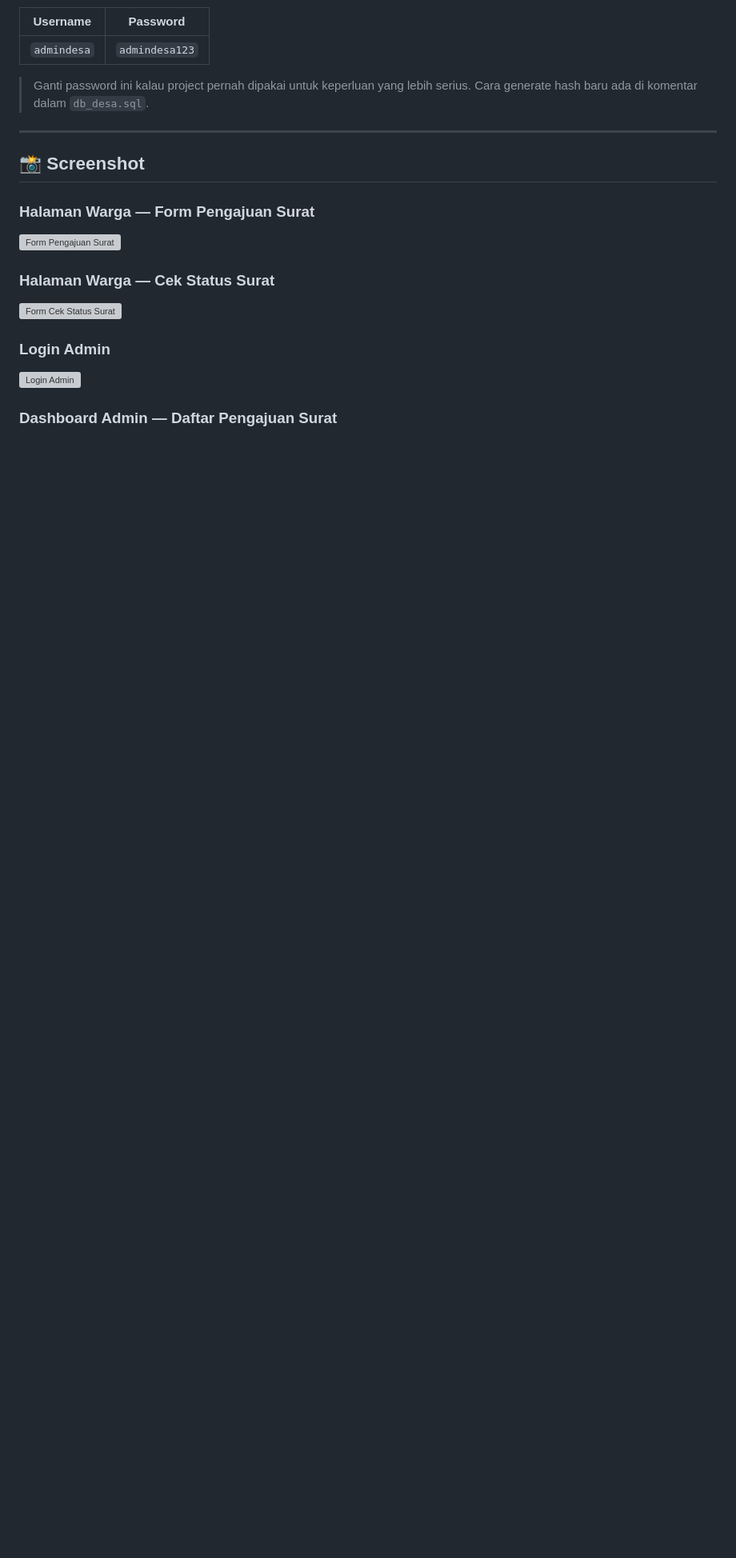
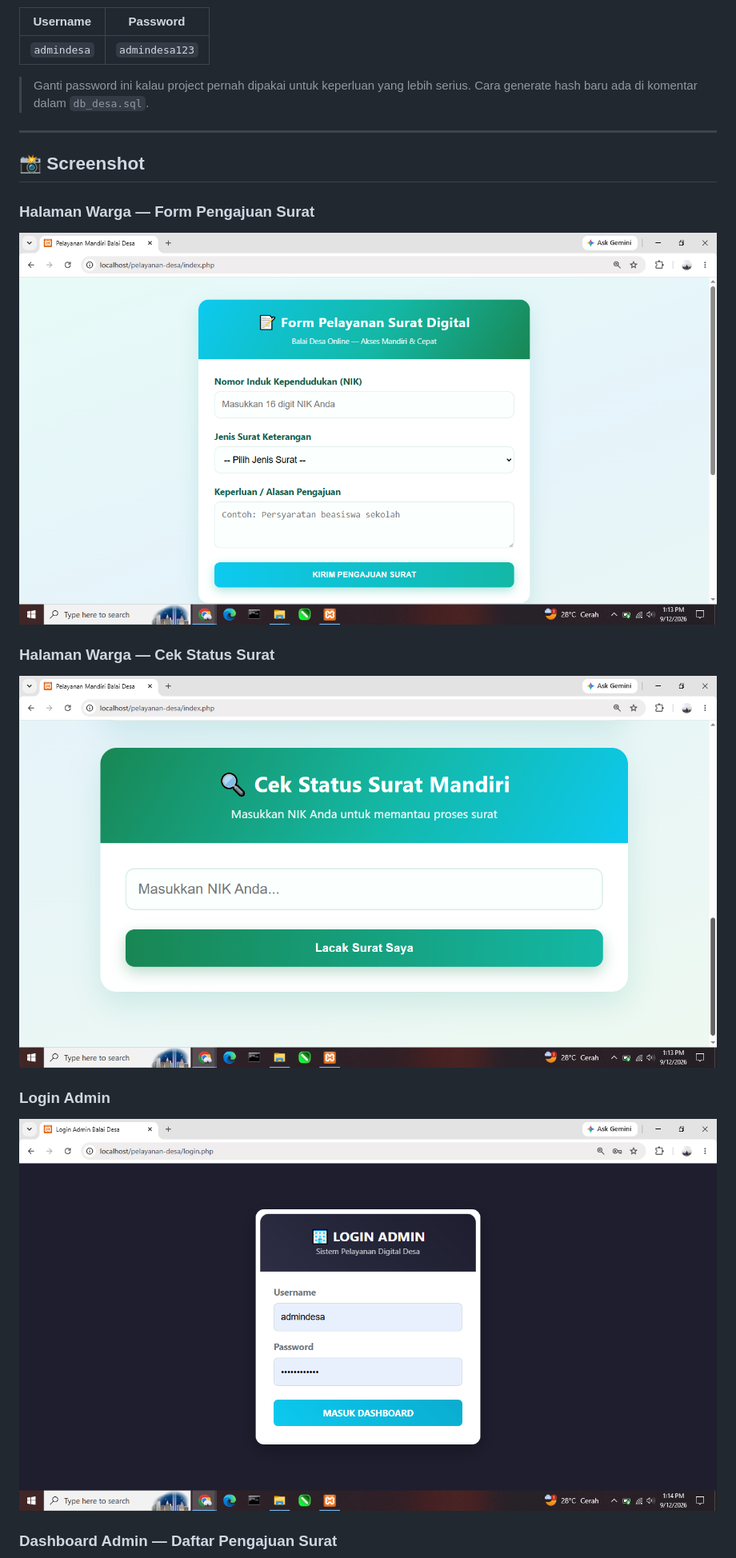
Before and after one commit to anwar-iman21/pelayanan-desa, a Markdown page: README.md, the part around one of its changes. Shown at 80% size. Rendered like a GitHub page; blank space fills up the shorter version; grey boxes are pictures that could not be loaded.

Commit message:
Fix image paths in README for screenshots
Updated image paths in README to use 'Screenshots' folder.

```diff
--- a/README.md
+++ b/README.md
@@ -77,12 +77,12 @@ pelayanan-desa/
 ## 📸 Screenshot
 
 ### Halaman Warga — Form Pengajuan Surat
- ![Form Pengajuan Surat](screenshots/index.png)
+ ![Form Pengajuan Surat](Screenshots/index.png)
 
 ### Halaman Warga — Cek Status Surat
- ![Form Cek Status Surat](screenshots/cek-status.png)
+ ![Form Cek Status Surat](Screenshots/cek-status.png)
 
 ### Login Admin
- ![Login Admin](screenshots/login.png)
+ ![Login Admin](Screenshots/login.png)
 
 ### Dashboard Admin — Daftar Pengajuan Surat
```
Also changed, not shown: other parts of README.md (+3 -3 lines).
